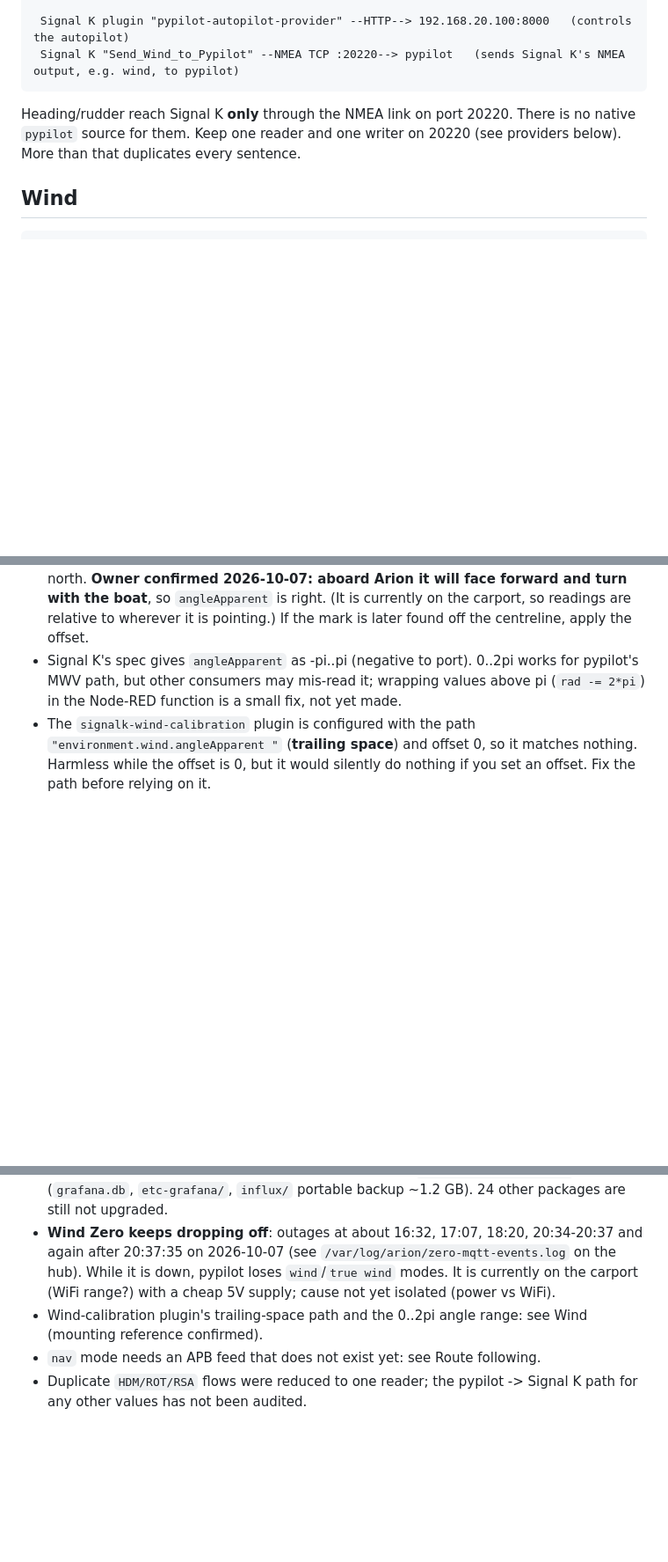
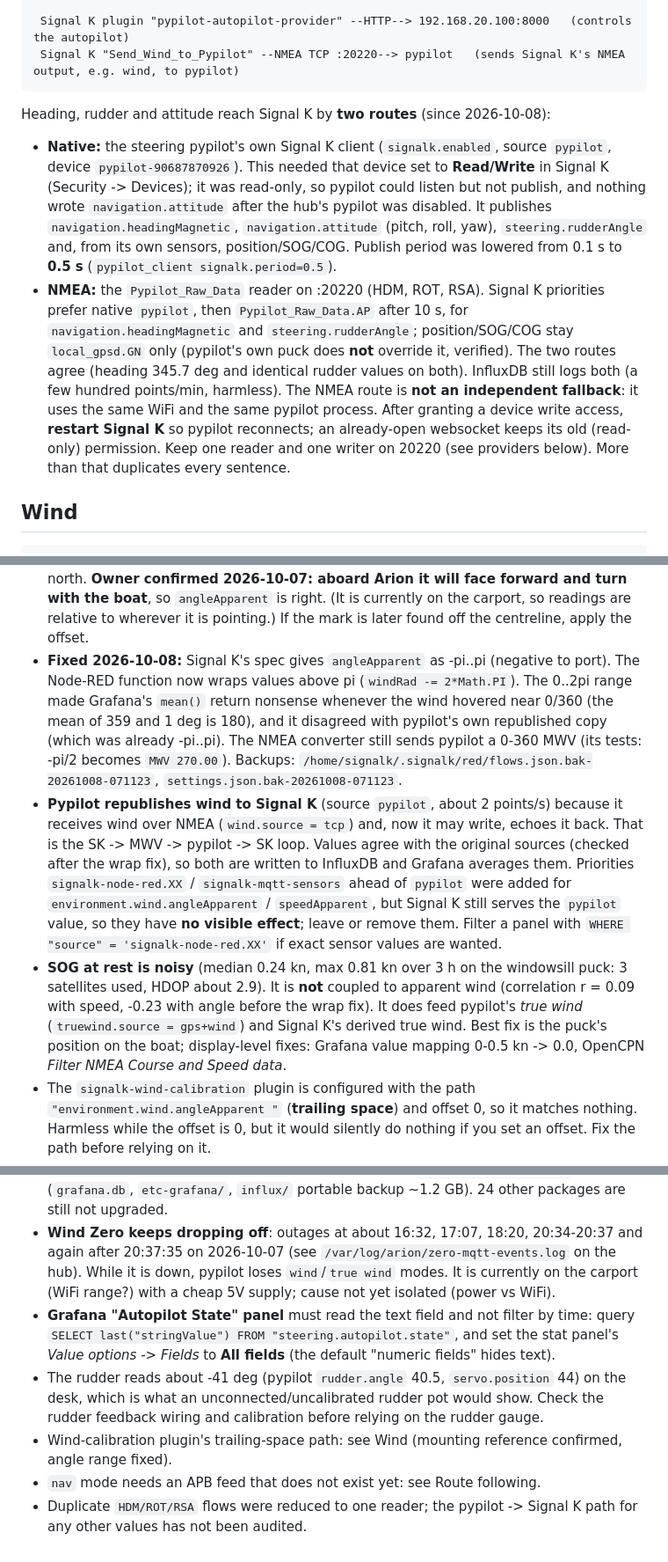
Before and after one commit to botheredbybees/pypilot4arion, a Markdown page: docs/data_flows.md, 3 parts joined by grey strips. Shown at 88% size. Rendered like a GitHub page; blank space fills up the shorter version.

Commit message:
Document native pypilot link, wind angle range fix and SOG findings
- steering pypilot device set to read/write in Signal K; restart so it reconnects
- Node-RED wraps WS80 angle to -pi..pi (fixes bogus Grafana mean near 0/360)
- pypilot echoes wind back into Signal K; priorities have no visible effect
- SOG jitter at rest is a puck-placement issue, uncorrelated with apparent wind
- Grafana Autopilot State panel needs Fields = All fields

Co-Authored-By: Claude Sonnet 5.5 <noreply@anthropic.com>
Claude-Session: https://claude.ai/code/session_01NmnmawySMYv8xnHBKoPfdZ

````diff
--- a/docs/data_flows.md
+++ b/docs/data_flows.md
@@ -48,7 +48,10 @@ There are two independent GPS pucks, so the autopilot does not depend on the hub
  Signal K "Send_Wind_to_Pypilot" --NMEA TCP :20220--> pypilot   (sends Signal K's NMEA output, e.g. wind, to pypilot)
 ```
 
-Heading/rudder reach Signal K **only** through the NMEA link on port 20220. There is no native `pypilot` source for them.
+Heading, rudder and attitude reach Signal K by **two routes** (since 2026-10-08):
+- **Native:** the steering pypilot's own Signal K client (`signalk.enabled`, source `pypilot`, device `pypilot-90687870926`). This needed that device set to **Read/Write** in Signal K (Security -> Devices); it was read-only, so pypilot could listen but not publish, and nothing wrote `navigation.attitude` after the hub's pypilot was disabled. It publishes `navigation.headingMagnetic`, `navigation.attitude` (pitch, roll, yaw), `steering.rudderAngle` and, from its own sensors, position/SOG/COG. Publish period was lowered from 0.1 s to **0.5 s** (`pypilot_client signalk.period=0.5`).
+- **NMEA:** the `Pypilot_Raw_Data` reader on :20220 (HDM, ROT, RSA).
+Signal K priorities prefer native `pypilot`, then `Pypilot_Raw_Data.AP` after 10 s, for `navigation.headingMagnetic` and `steering.rudderAngle`; position/SOG/COG stay `local_gpsd.GN` only (pypilot's own puck does **not** override it, verified). The two routes agree (heading 345.7 deg and identical rudder values on both). InfluxDB still logs both (a few hundred points/min, harmless). The NMEA route is **not an independent fallback**: it uses the same WiFi and the same pypilot process. After granting a device write access, **restart Signal K** so pypilot reconnects; an already-open websocket keeps its old (read-only) permission.
 Keep one reader and one writer on 20220 (see providers below). More than that duplicates every sentence.
 
 ## Wind
@@ -80,7 +83,9 @@ Unplugging the breakout board stops this flow; it does not affect steering.
 **WS80 angle label (checked 2026-10-07).**
 - The flow publishes `wind_dir_deg` x pi/180 as `environment.wind.angleApparent` in the range 0..2pi (272 deg = 4.747 rad). Wind *speed* arrives separately from the `signalk-mqtt-sensors` plugin as `environment.wind.speedApparent`.
 - The label is **correct if the WS80's "N" mark points at the bow**: a fixed anemometer on a moving boat then reads apparent wind, relative to the bow. The WS80 has no moving parts and, as far as we know, no compass, so the angle is relative to the mark, not to north. **Owner confirmed 2026-10-07: aboard Arion it will face forward and turn with the boat**, so `angleApparent` is right. (It is currently on the carport, so readings are relative to wherever it is pointing.) If the mark is later found off the centreline, apply the offset.
-- Signal K's spec gives `angleApparent` as -pi..pi (negative to port). 0..2pi works for pypilot's MWV path, but other consumers may mis-read it; wrapping values above pi (`rad -= 2*pi`) in the Node-RED function is a small fix, not yet made.
+- **Fixed 2026-10-08:** Signal K's spec gives `angleApparent` as -pi..pi (negative to port). The Node-RED function now wraps values above pi (`windRad -= 2*Math.PI`). The 0..2pi range made Grafana's `mean()` return nonsense whenever the wind hovered near 0/360 (the mean of 359 and 1 deg is 180), and it disagreed with pypilot's own republished copy (which was already -pi..pi). The NMEA converter still sends pypilot a 0-360 MWV (its tests: -pi/2 becomes `MWV 270.00`). Backups: `/home/signalk/.signalk/red/flows.json.bak-20261008-071123`, `settings.json.bak-20261008-071123`.
+- **Pypilot republishes wind to Signal K** (source `pypilot`, about 2 points/s) because it receives wind over NMEA (`wind.source = tcp`) and, now it may write, echoes it back. That is the SK -> MWV -> pypilot -> SK loop. Values agree with the original sources (checked after the wrap fix), so both are written to InfluxDB and Grafana averages them. Priorities `signalk-node-red.XX` / `signalk-mqtt-sensors` ahead of `pypilot` were added for `environment.wind.angleApparent` / `speedApparent`, but Signal K still serves the `pypilot` value, so they have **no visible effect**; leave or remove them. Filter a panel with `WHERE "source" = 'signalk-node-red.XX'` if exact sensor values are wanted.
+- **SOG at rest is noisy** (median 0.24 kn, max 0.81 kn over 3 h on the windowsill puck: 3 satellites used, HDOP about 2.9). It is **not** coupled to apparent wind (correlation r = 0.09 with speed, -0.23 with angle before the wrap fix). It does feed pypilot's *true wind* (`truewind.source = gps+wind`) and Signal K's derived true wind. Best fix is the puck's position on the boat; display-level fixes: Grafana value mapping 0-0.5 kn -> 0.0, OpenCPN *Filter NMEA Course and Speed data*.
 - The `signalk-wind-calibration` plugin is configured with the path `"environment.wind.angleApparent "` (**trailing space**) and offset 0, so it matches nothing. Harmless while the offset is 0, but it would silently do nothing if you set an offset. Fix the path before relying on it.
 - Pypilot gets wind via Signal K -> `sk-to-nmea0183` (MWVR/MWVT enabled) -> `Send_Wind_to_Pypilot` -> pypilot :20220 (`wind.source = tcp`).
 
@@ -222,6 +228,8 @@ Read `/var/log/arion/zero-mqtt-events.log` on the hub. `exceeded timeout` then `
 - Hub: one 4 s undervoltage event with the BME680 board disconnected; the board itself is still a suspect for the original boot loop.
 - Upgraded 2026-10-07: Grafana 12.0.0 -> 13.2.3 and InfluxDB 1.11.8 -> 1.13.1 (health ok, Signal K still writing). Pre-upgrade backups on the hub: `/root/backup-20261007/` (`grafana.db`, `etc-grafana/`, `influx/` portable backup ~1.2 GB). 24 other packages are still not upgraded.
 - **Wind Zero keeps dropping off**: outages at about 16:32, 17:07, 18:20, 20:34-20:37 and again after 20:37:35 on 2026-10-07 (see `/var/log/arion/zero-mqtt-events.log` on the hub). While it is down, pypilot loses `wind`/`true wind` modes. It is currently on the carport (WiFi range?) with a cheap 5V supply; cause not yet isolated (power vs WiFi).
-- Wind-calibration plugin's trailing-space path and the 0..2pi angle range: see Wind (mounting reference confirmed).
+- **Grafana "Autopilot State" panel** must read the text field and not filter by time: query `SELECT last("stringValue") FROM "steering.autopilot.state"`, and set the stat panel's *Value options -> Fields* to **All fields** (the default "numeric fields" hides text).
+- The rudder reads about -41 deg (pypilot `rudder.angle` 40.5, `servo.position` 44) on the desk, which is what an unconnected/uncalibrated rudder pot would show. Check the rudder feedback wiring and calibration before relying on the rudder gauge.
+- Wind-calibration plugin's trailing-space path: see Wind (mounting reference confirmed, angle range fixed).
 - `nav` mode needs an APB feed that does not exist yet: see Route following.
 - Duplicate `HDM/ROT/RSA` flows were reduced to one reader; the pypilot -> Signal K path for any other values has not been audited.
````
Also changed, not shown: other parts of docs/data_flows.md (+1 -0 lines).
